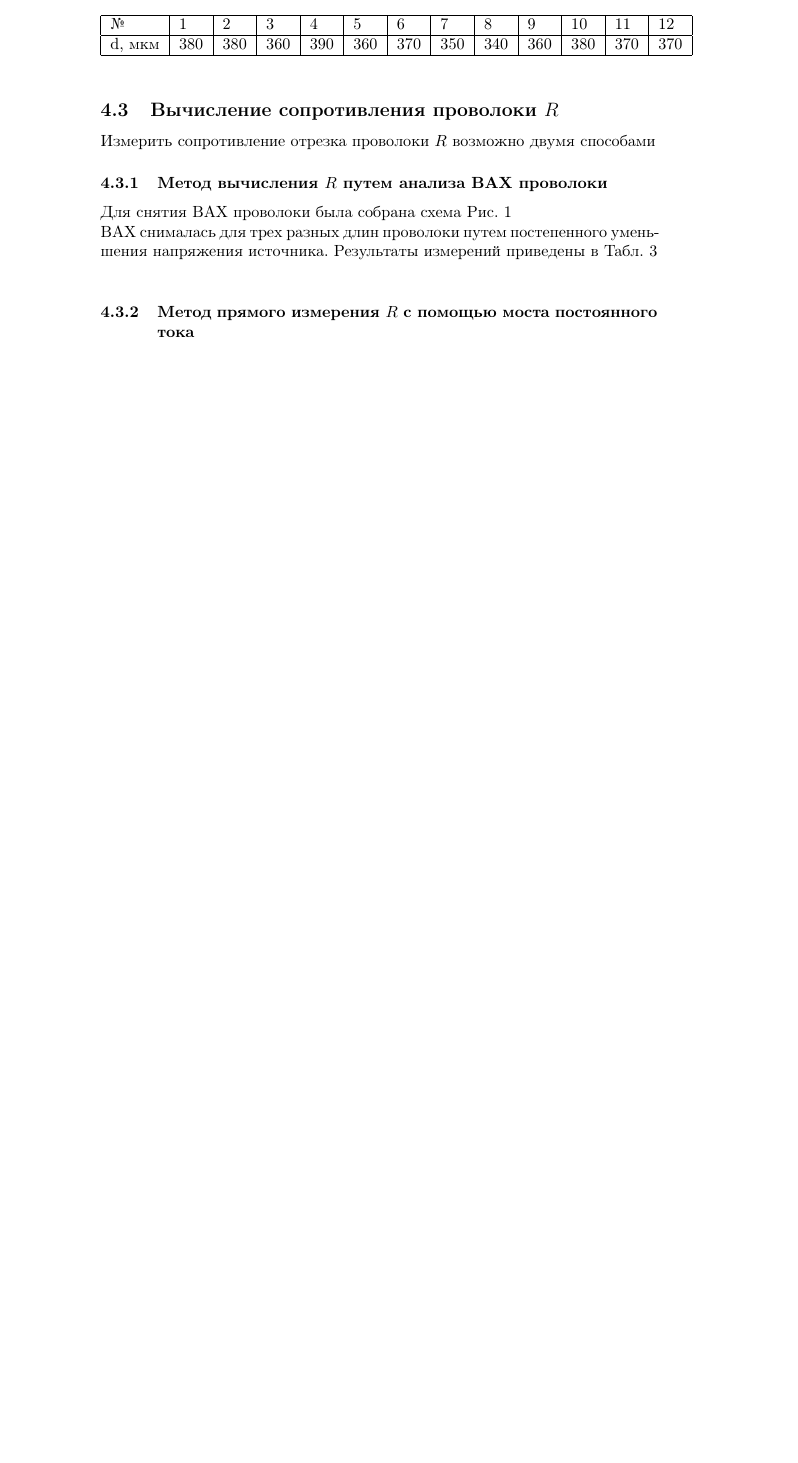
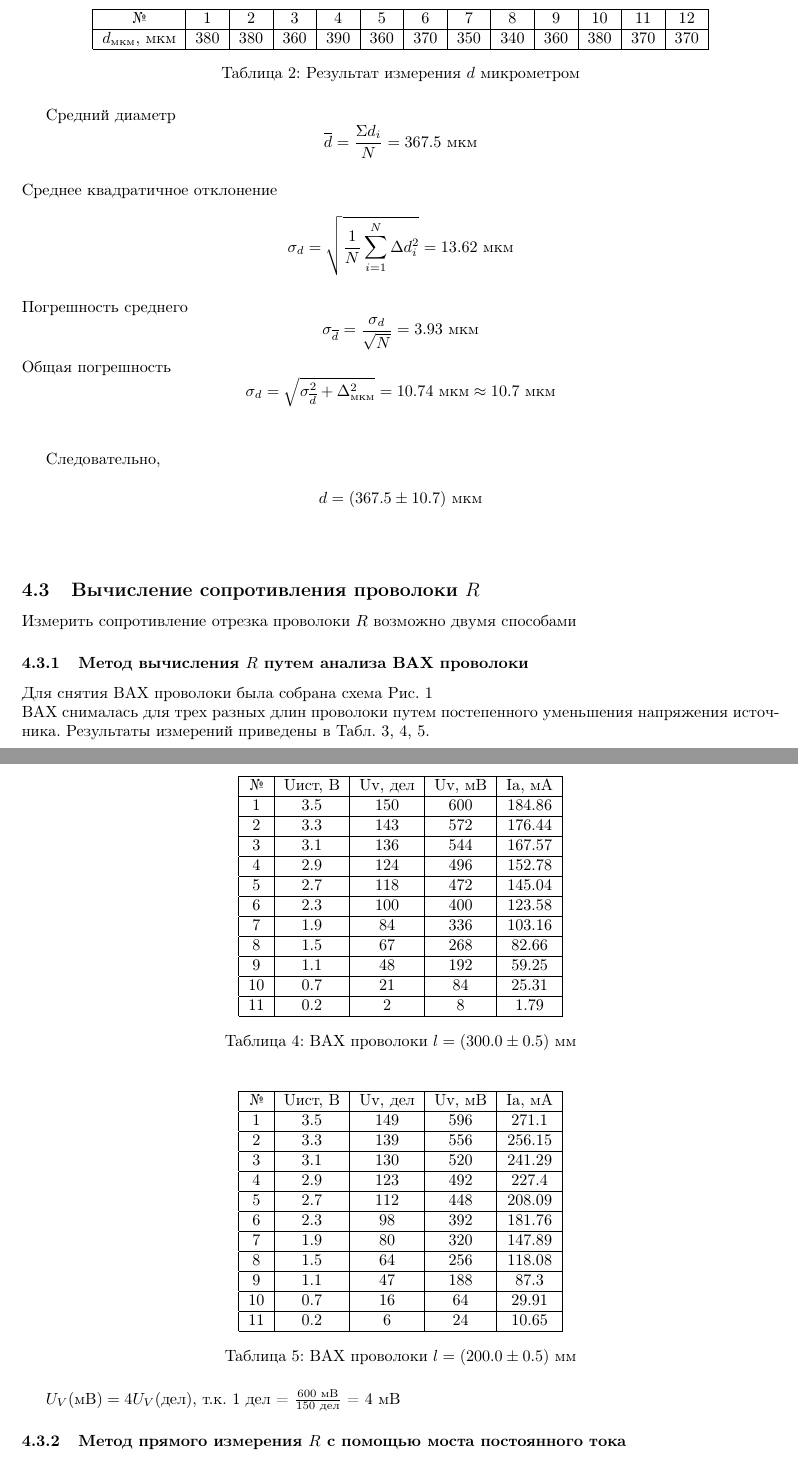
Before and after one commit to UjeNeTORT/labs, a LaTeX document (laba111/laba111.tex): part of page 3 of 4 before the commit and two parts of pages 3 and 4 of 4 after it, the two joined at a grey line, cut so that both start at the same text, the shorter picture padded with empty space. Compiled offline with pdfLaTeX.

Commit message:
7 hours passed

```diff
--- a/laba111/laba111.tex
+++ b/laba111/laba111.tex
@@ -73,19 +88,30 @@
 	\end{table}
 	Для измерения диаметра был также использован микрометр, который выявил отличия в диаметре проволоки в разных ее местах (см. Табл. 1).
-	\begin{table}[!ht]
+
+	\begin{table}[H]
+
 		\centering
-		\begin{tabular}{|l|l|l|l|l|l|l|l|l|l|l|l|l|}
+		\begin{tabular}{|c|c|c|c|c|c|c|c|c|c|c|c|c|}
 			\hline
 			№ & 1 & 2 & 3 & 4 & 5 & 6 & 7 & 8 & 9 & 10 & 11 & 12 \\ \hline
-			d, мкм & 380 & 380 & 360 & 390 & 360 & 370 & 350 & 340 & 360 & 380 & 370 & 370 \\ \hline
+			$d_{\text{мкм}}$, мкм & 380 & 380 & 360 & 390 & 360 & 370 & 350 & 340 & 360 & 380 & 370 & 370 \\ \hline
 		\end{tabular}
+		\caption{Результат измерения $d$ микрометром}
 	\end{table}
+	Средний диаметр $$\overline{d} = \frac{\Sigma d_{i}}{N} = 367.5 \text{ мкм}$$\\
+	Среднее квадратичное отклонение $$\sigma_{d} = \sqrt{\frac{1}{N}\sum_{i = 1}^{N} \Delta d^{2}_{i}} = 13.62 \text{ мкм}$$\\
+	Погрешность среднего $$\sigma_{\overline{d}} = \frac{\sigma_{d}}{\sqrt{N}} = 3.93 \text{ мкм}$$
+	Общая погрешность $$\sigma_{d} = \sqrt{\sigma_{\overline{d}}^{2} + \Delta_{\text{мкм}}^{2}} = 10.74 \text{ мкм} \approx 10.7 \text{ мкм}$$\\
+
+	Следовательно,\\
+	$$d = (367.5 \pm 10.7) \text{ мкм}$$\\
+
 
 	\subsection{Вычисление сопротивления проволоки $R$}
 	Измерить сопротивление отрезка проволоки $R$ возможно двумя способами
 
 	\subsubsection{Метод вычисления $R$ путем анализа ВАХ проволоки}
 	Для снятия ВАХ проволоки была собрана схема Рис. 1\\
-	ВАХ снималась для трех разных длин проволоки путем постепенного уменьшения напряжения источника. Результаты измерений приведены в Табл. 3
+	ВАХ снималась для трех разных длин проволоки путем постепенного уменьшения напряжения источника. Результаты измерений приведены в Табл. 3, 4, 5.
 	\\
 
@@ -109,4 +137,46 @@
 	\end{table}
+
+	\begin{table}[H]
+		\centering
+		\begin{tabular}{|c|c|c|c|c|}
+			\hline
+			№ & Uист, В & Uv, дел & Uv, мВ & Ia, мА \\ \hline
+			1 & 3.5 & 150 & 600 & 184.86 \\ \hline
+			2 & 3.3 & 143 & 572 & 176.44 \\ \hline
+			3 & 3.1 & 136 & 544 & 167.57 \\ \hline
+			4 & 2.9 & 124 & 496 & 152.78 \\ \hline
+			5 & 2.7 & 118 & 472 & 145.04 \\ \hline
+			6 & 2.3 & 100 & 400 & 123.58 \\ \hline
+			7 & 1.9 & 84 & 336 & 103.16 \\ \hline
+			8 & 1.5 & 67 & 268 & 82.66 \\ \hline
+			9 & 1.1 & 48 & 192 & 59.25 \\ \hline
+			10 & 0.7 & 21 & 84 & 25.31 \\ \hline
+			11 & 0.2 & 2 & 8 & 1.79 \\ \hline
+		\end{tabular}
+		\caption{ВАХ проволоки $l = (300.0 \pm 0.5)$ мм}
+	\end{table}
+
+	\begin{table}[H]
+		\centering
+		\begin{tabular}{|c|c|c|c|c|}
+			\hline
+			№ & Uист, В & Uv, дел & Uv, мВ & Ia, мА \\ \hline
+			1 & 3.5 & 149 & 596 & 271.1 \\ \hline
+			2 & 3.3 & 139 & 556 & 256.15 \\ \hline
+			3 & 3.1 & 130 & 520 & 241.29 \\ \hline
+			4 & 2.9 & 123 & 492 & 227.4 \\ \hline
+			5 & 2.7 & 112 & 448 & 208.09 \\ \hline
+			6 & 2.3 & 98 & 392 & 181.76 \\ \hline
+			7 & 1.9 & 80 & 320 & 147.89 \\ \hline
+			8 & 1.5 & 64 & 256 & 118.08 \\ \hline
+			9 & 1.1 & 47 & 188 & 87.3 \\ \hline
+			10 & 0.7 & 16 & 64 & 29.91 \\ \hline
+			11 & 0.2 & 6 & 24 & 10.65 \\ \hline
+		\end{tabular}
+		\caption{ВАХ проволоки $l = (200.0 \pm 0.5)$ мм}
+	\end{table}
+
+	$U_{V} (\text{мВ}) = 4 U_{V} (\text{дел})$, т.к. 1 дел = $\frac{600 \text{ мВ}}{150 \text{ дел}}$ = 4 мВ
 
 	\subsubsection{Метод прямого измерения $R$ с помощью моста постоянного тока}
 	Для измерения $R$ использовался мост постоянного тока Р4833. Для трех $l$ были подобраны такие положения рубильников, при котором стрелка прибора была минимально отклонена от нуля.\\
```
Also changed, not shown: laba111/laba111.pdf, laba111/laba111.tex (55 more changed lines), 8 other files.
